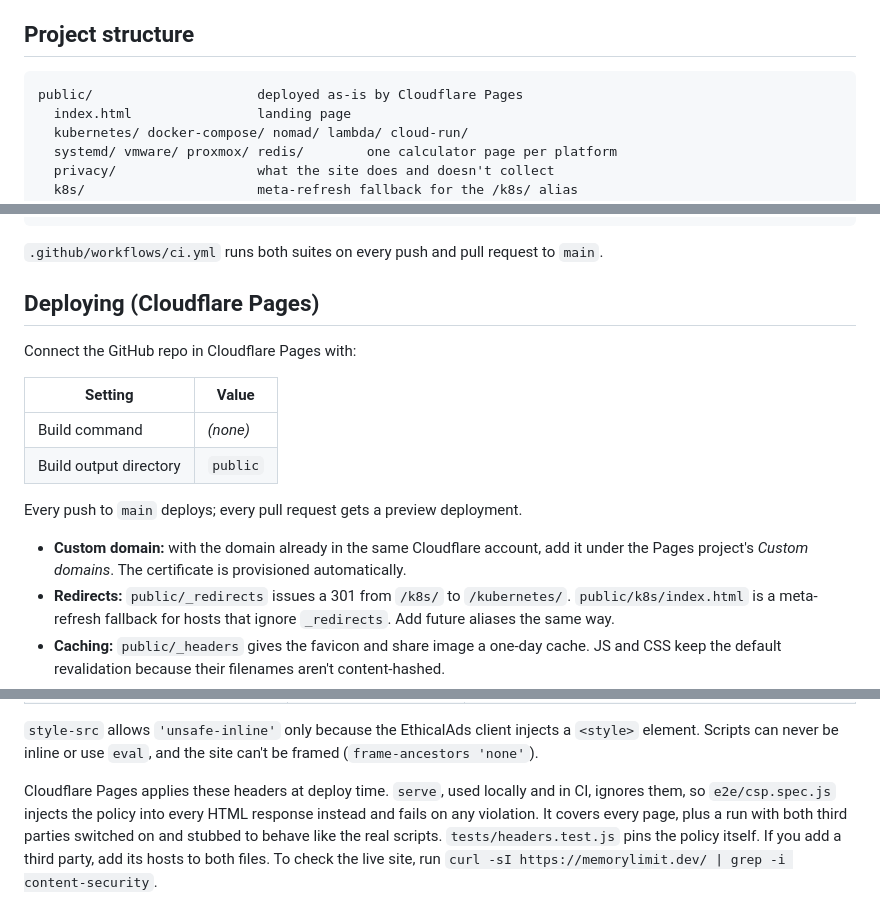
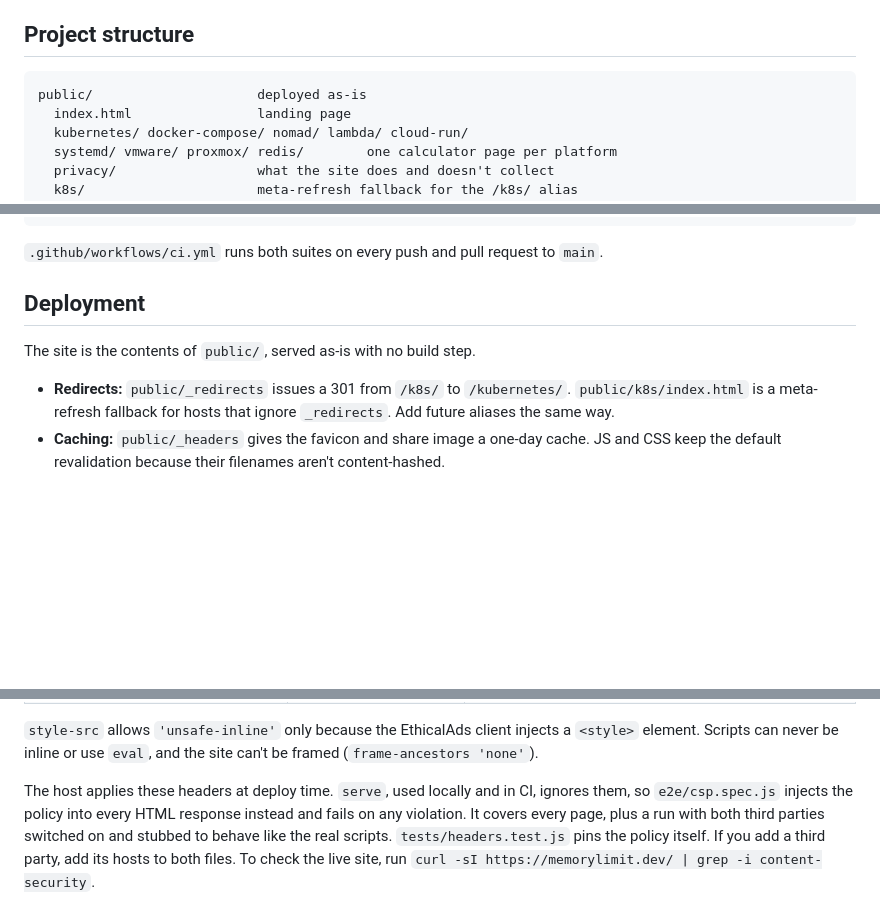
Before and after one commit to torrentalle/memorylimit-dev, a Markdown page: README.md, 3 parts joined by grey strips. Drawn GitHub-style; blank space fills up the shorter version.

Commit message:
docs: remove Cloudflare Pages setup instructions from the README

````diff
--- a/README.md
+++ b/README.md
@@ -89,7 +89,7 @@ The feedback line reports how many samples were parsed, skipped (pause/pod-level
 ## Project structure
 
 ```
-public/                     deployed as-is by Cloudflare Pages
+public/                     deployed as-is
   index.html                landing page
   kubernetes/ docker-compose/ nomad/ lambda/ cloud-run/
   systemd/ vmware/ proxmox/ redis/        one calculator page per platform
@@ -176,19 +176,10 @@ PW_CHANNEL=msedge npm run test:e2e         # or reuse an installed Edge/Chrome i
 
 `.github/workflows/ci.yml` runs both suites on every push and pull request to `main`.
 
-## Deploying (Cloudflare Pages)
+## Deployment
 
-Connect the GitHub repo in Cloudflare Pages with:
+The site is the contents of `public/`, served as-is with no build step.
 
-| Setting | Value |
-| --- | --- |
-| Build command | *(none)* |
-| Build output directory | `public` |
-
-Every push to `main` deploys; every pull request gets a preview deployment.
-
-- **Custom domain:** with the domain already in the same Cloudflare account, add it under the Pages project's
-  *Custom domains*. The certificate is provisioned automatically.
 - **Redirects:** `public/_redirects` issues a 301 from `/k8s/` to `/kubernetes/`. `public/k8s/index.html` is a
   meta-refresh fallback for hosts that ignore `_redirects`. Add future aliases the same way.
 - **Caching:** `public/_headers` gives the favicon and share image a one-day cache. JS and CSS keep the
@@ -222,7 +213,7 @@ these third-party hosts:
 `style-src` allows `'unsafe-inline'` only because the EthicalAds client injects a `<style>` element. Scripts
 can never be inline or use `eval`, and the site can't be framed (`frame-ancestors 'none'`).
 
-Cloudflare Pages applies these headers at deploy time. `serve`, used locally and in CI, ignores them, so
+The host applies these headers at deploy time. `serve`, used locally and in CI, ignores them, so
 `e2e/csp.spec.js` injects the policy into every HTML response instead and fails on any violation. It
 covers every page, plus a run with both third parties switched on and stubbed to behave like the real
 scripts. `tests/headers.test.js` pins the policy itself. If you add a third party, add its hosts to both
````
